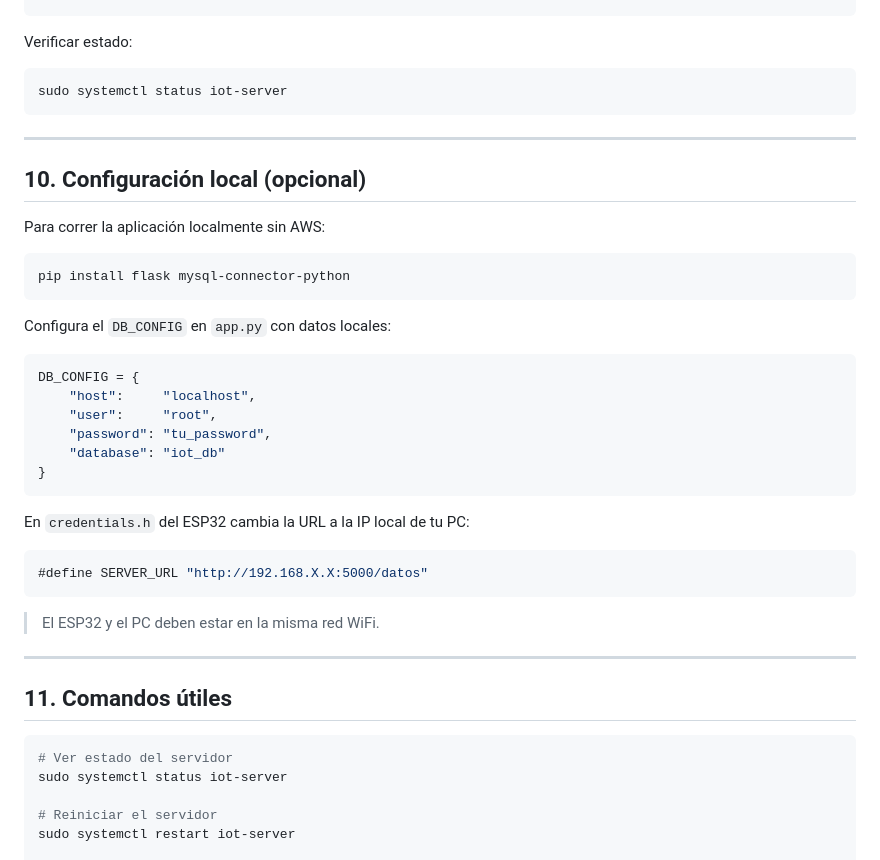
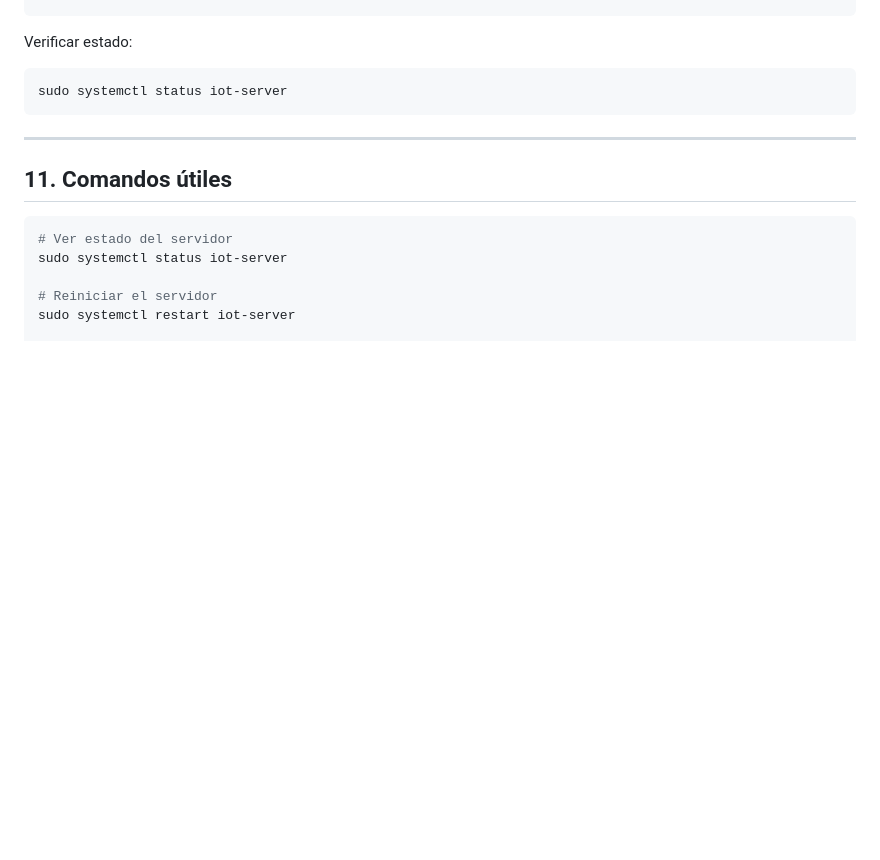
Before and after one commit to AdrianVR199/Cheese-Monitor, a Markdown page: README.md, the part around the change. Rendered like a GitHub page; blank space fills up the shorter version.

````diff
--- a/README.md
+++ b/README.md
@@ -366,32 +366,6 @@ sudo systemctl status iot-server
 
 ---
 
-## 10. Configuración local (opcional)
-
-Para correr la aplicación localmente sin AWS:
-
-```bash
-pip install flask mysql-connector-python
-```
-
-Configura el `DB_CONFIG` en `app.py` con datos locales:
-```python
-DB_CONFIG = {
-    "host":     "localhost",
-    "user":     "root",
-    "password": "tu_password",
-    "database": "iot_db"
-}
-```
-
-En `credentials.h` del ESP32 cambia la URL a la IP local de tu PC:
-```cpp
-#define SERVER_URL "http://192.168.X.X:5000/datos"
-```
-
-> El ESP32 y el PC deben estar en la misma red WiFi.
----
-
 ## 11. Comandos útiles
 
 ```bash
````
